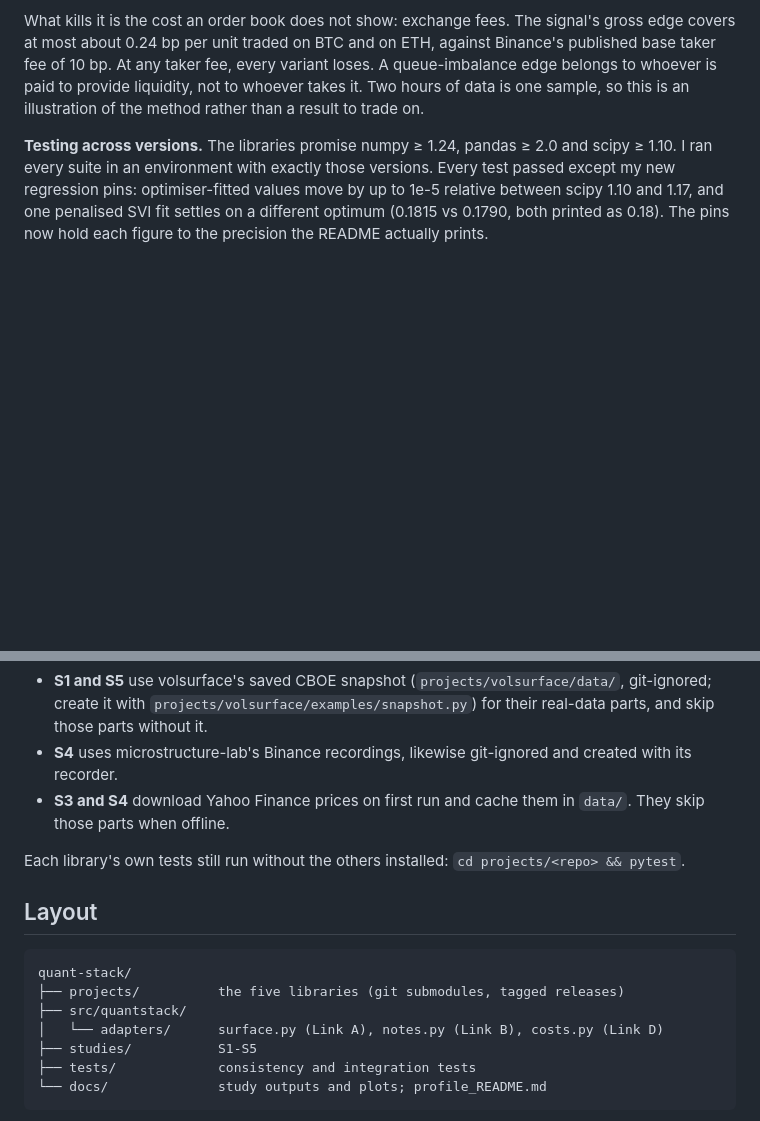
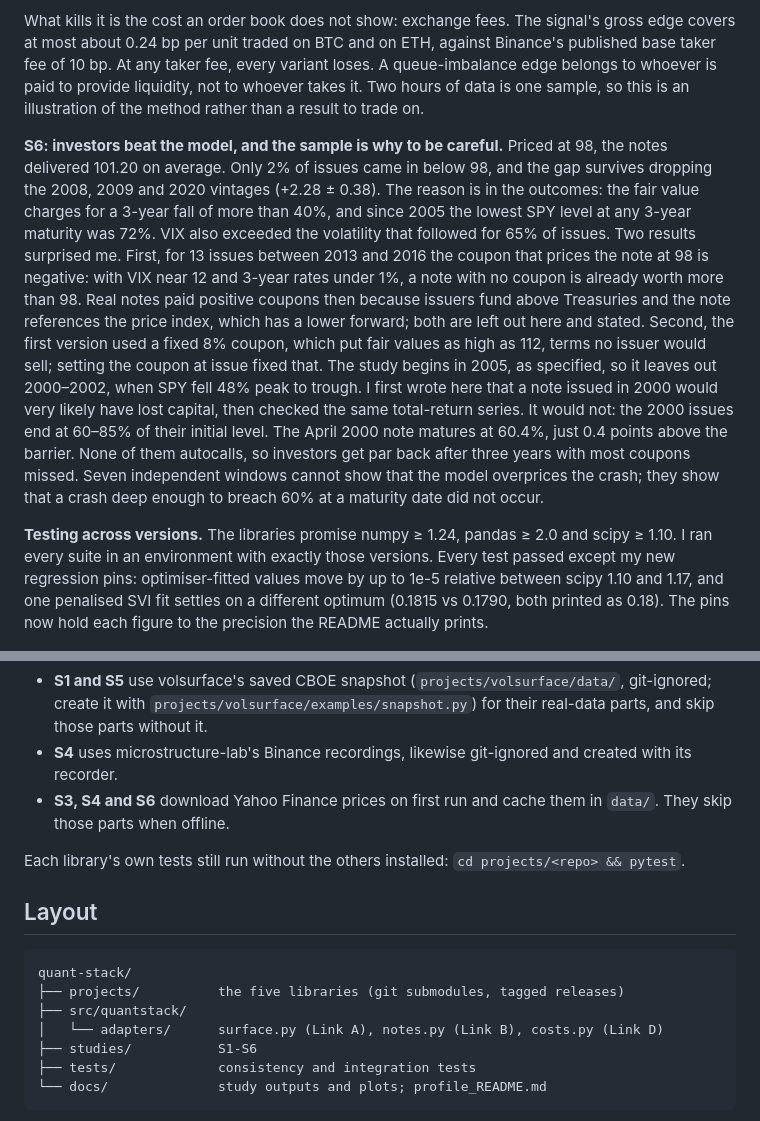
Before and after one commit to hossainyousuf751/quant-stack, a Markdown page: README.md, 2 parts joined by grey strips. GitHub-like rendering; blank space fills up the shorter version.

````diff
--- a/README.md
+++ b/README.md
@@ -160,6 +184,23 @@ published base taker fee of 10 bp. At any taker fee, every variant loses. A queu
 belongs to whoever is paid to provide liquidity, not to whoever takes it. Two hours of data is one
 sample, so this is an illustration of the method rather than a result to trade on.
 
+**S6: investors beat the model, and the sample is why to be careful.** Priced at 98, the notes
+delivered 101.20 on average. Only 2% of issues came in below 98, and the gap survives dropping the 2008,
+2009 and 2020 vintages (+2.28 ± 0.38). The reason is in the outcomes: the fair value charges for a
+3-year fall of more than 40%, and since 2005 the lowest SPY level at any 3-year maturity was 72%. VIX
+also exceeded the volatility that followed for 65% of issues. Two results surprised me. First, for 13
+issues between 2013 and 2016 the coupon that prices the note at 98 is negative: with VIX near 12 and
+3-year rates under 1%, a note with no coupon is already worth more than 98. Real notes paid positive
+coupons then because issuers fund above Treasuries and the note references the price index, which has
+a lower forward; both are left out here and stated. Second, the first version used a fixed 8% coupon,
+which put fair values as high as 112, terms no issuer would sell; setting the coupon at issue fixed that.
+The study begins in 2005, as specified, so it leaves out 2000–2002, when SPY fell 48% peak to trough.
+I first wrote here that a note issued in 2000 would very likely have lost capital, then checked the same
+total-return series. It would not: the 2000 issues end at 60–85% of their initial level. The April 2000
+note matures at 60.4%, just 0.4 points above the barrier. None of them autocalls, so investors get par
+back after three years with most coupons missed. Seven independent windows cannot show that the model
+overprices the crash; they show that a crash deep enough to breach 60% at a maturity date did not occur.
+
 **Testing across versions.** The libraries promise numpy ≥ 1.24, pandas ≥ 2.0 and scipy ≥ 1.10. I
 ran every suite in an environment with exactly those versions. Every test passed except my new
 regression pins: optimiser-fitted values move by up to 1e-5 relative between scipy 1.10 and 1.17,
@@ -182,8 +223,8 @@ What the studies need:
 - **S1 and S5** use volsurface's saved CBOE snapshot (`projects/volsurface/data/`, git-ignored; create it with
   `projects/volsurface/examples/snapshot.py`) for their real-data parts, and skip those parts without it.
 - **S4** uses microstructure-lab's Binance recordings, likewise git-ignored and created with its recorder.
-- **S3 and S4** download Yahoo Finance prices on first run and cache them in `data/`. They skip those parts
-  when offline.
+- **S3, S4 and S6** download Yahoo Finance prices on first run and cache them in `data/`. They skip those
+  parts when offline.
 
 Each library's own tests still run without the others installed: `cd projects/<repo> && pytest`.
 
@@ -194,7 +235,7 @@ quant-stack/
 ├── projects/          the five libraries (git submodules, tagged releases)
 ├── src/quantstack/
 │   └── adapters/      surface.py (Link A), notes.py (Link B), costs.py (Link D)
-├── studies/           S1-S5
+├── studies/           S1-S6
 ├── tests/             consistency and integration tests
 └── docs/              study outputs and plots; profile_README.md
 ```
````
Also changed, not shown: other parts of README.md (+25 -1 lines), PROGRESS.md (+30 -0 lines), docs/s6_fair_vs_realised.png (added), 5 other files.
